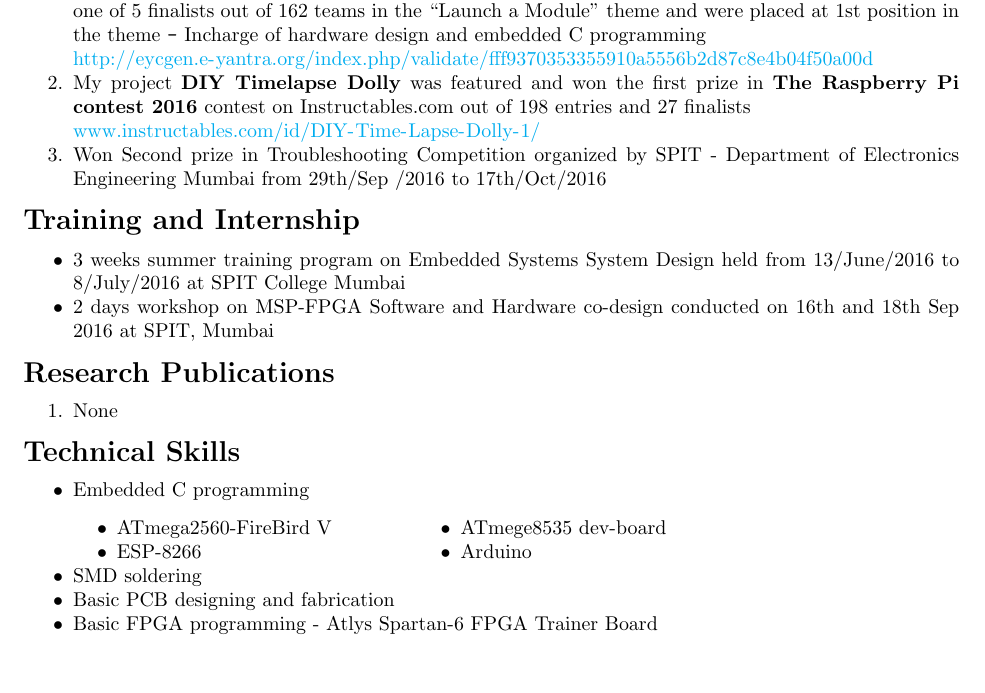
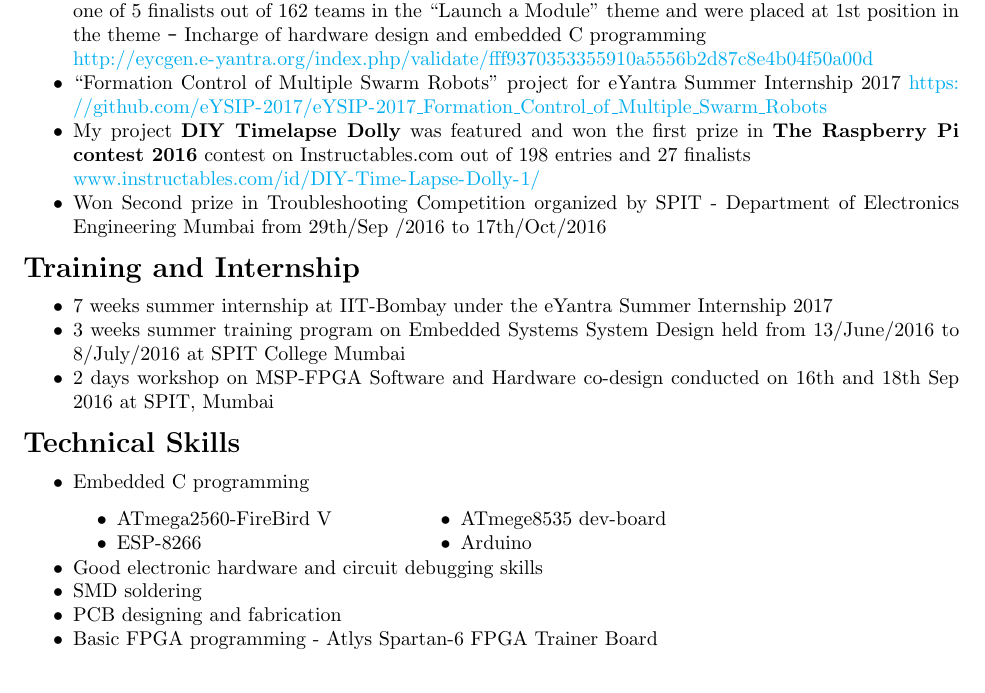
Before and after one commit to chirags98/Chirag_Resume, a LaTeX CV (Chirag_Resume/Resume.tex): part of page 1 of 2, cut so that both start at the same text. Compiled offline with pdfLaTeX.

Commit message:
Added eYSIP

```diff
--- a/Chirag_Resume/Resume.tex
+++ b/Chirag_Resume/Resume.tex
@@ -63,27 +63,28 @@
 	\end{tabular}
 
 	\section*{Projects and Competitions}
-	\begin{enumerate}%[noitemsep]
+	\begin{itemize}%[noitemsep]
 		%\setlength\itemsep{-.1em}
 
 		\item Member of the team which participated in \textbf{e-Yantra Robotics competition 2016} and selected as one of 5 finalists out of 162 teams in the “Launch a Module” theme and were placed at 1st
 		position in the theme \verb|-| Incharge of hardware design and embedded C programming\\
 		\url{http://eycgen.e-yantra.org/index.php/validate/fff9370353355910a5556b2d87c8e4b04f50a00d}
+
+		\item``Formation Control of Multiple Swarm Robots" project for eYantra Summer Internship 2017
+		\url{https://github.com/eYSIP-2017/eYSIP-2017_Formation_Control_of_Multiple_Swarm_Robots}
+
 		\item My project \textbf{DIY Timelapse Dolly} was featured and won the first prize in \textbf{The Raspberry Pi contest 2016} contest on Instructables.com out of 198 entries and 27 finalists\\
 		\url{www.instructables.com/id/DIY-Time-Lapse-Dolly-1/}
+
 		\item Won Second prize in Troubleshooting Competition organized by SPIT - Department of Electronics Engineering Mumbai from 29th/Sep /2016 to 17th/Oct/2016
-	\end{enumerate}
+	\end{itemize}
 
 	\section*{Training and Internship}
 	\begin{itemize}
+		\item[$\bullet$] 7 weeks summer internship at IIT-Bombay under the eYantra Summer Internship 2017
 		\item[$\bullet$] 3 weeks summer training program on Embedded Systems System Design held from 13/June/2016 to 8/July/2016 at SPIT College Mumbai
 		\item[$\bullet$] 2 days workshop on MSP-FPGA Software and Hardware co-design conducted on 16th and 18th Sep 2016 at SPIT, Mumbai
 	\end{itemize}
-
-	\section*{Research Publications}
-	\begin{enumerate}
-		\item None
-	\end{enumerate}
 
 	\section*{Technical Skills}
 	\begin{itemize}
@@ -101,10 +102,9 @@
 				\item[$\bullet$] Arduino
 			}
 		\end{itemize}
-		%\item[$\bullet$] Good hardware and circuit debugging skills
+		\item[$\bullet$] Good electronic hardware and circuit debugging skills
 		\item[$\bullet$] SMD soldering
-		\item[$\bullet$] Basic PCB designing and fabrication
+		\item[$\bullet$] PCB designing and fabrication
 		\item[$\bullet$] Basic FPGA programming - Atlys Spartan-6 FPGA Trainer Board
 	\end{itemize}
 
-	\newpage
```
Also changed, not shown: Chirag_Resume/Resume.pdf, Chirag_Resume/Resume.tex (5 more changed lines), 2 other files.
